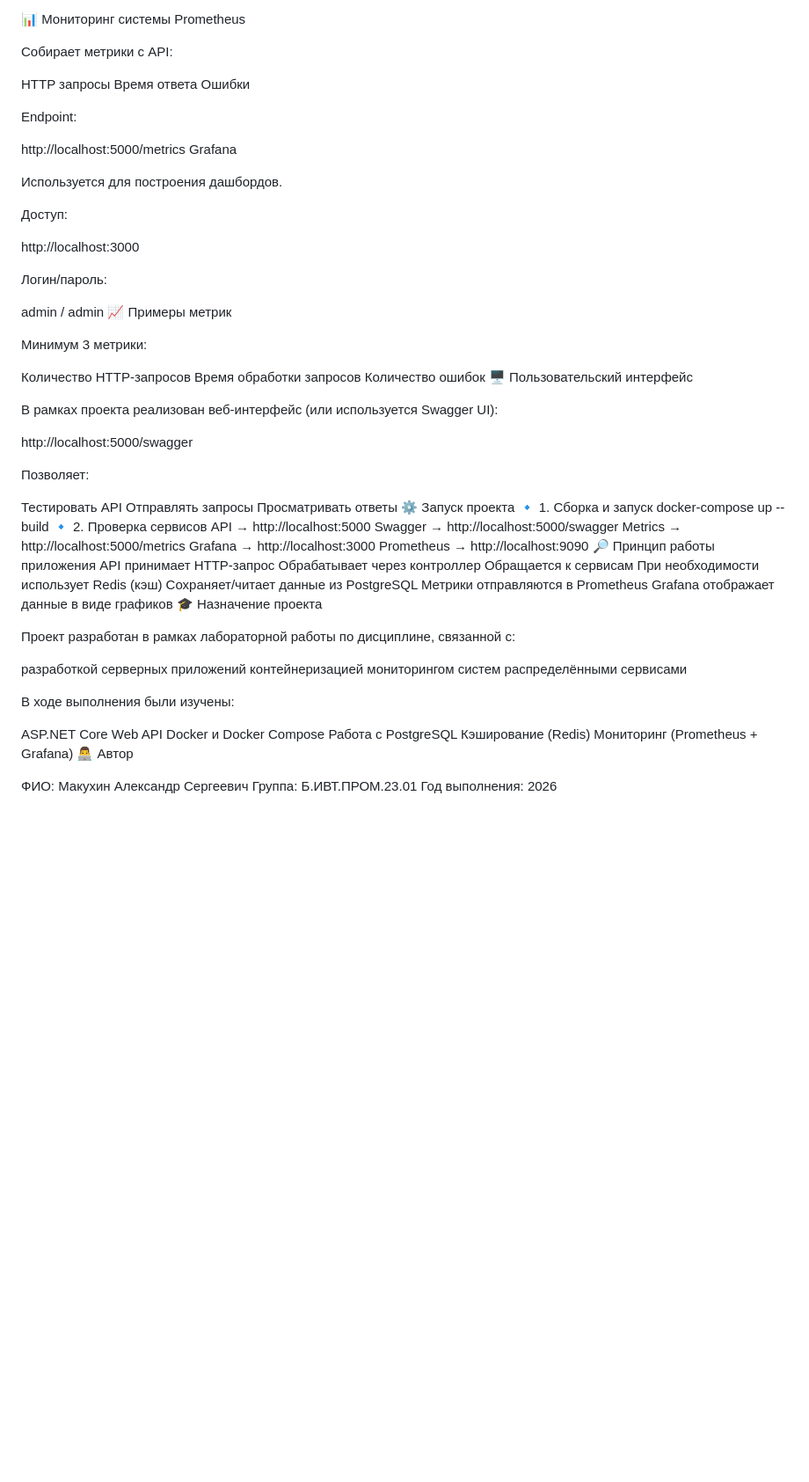
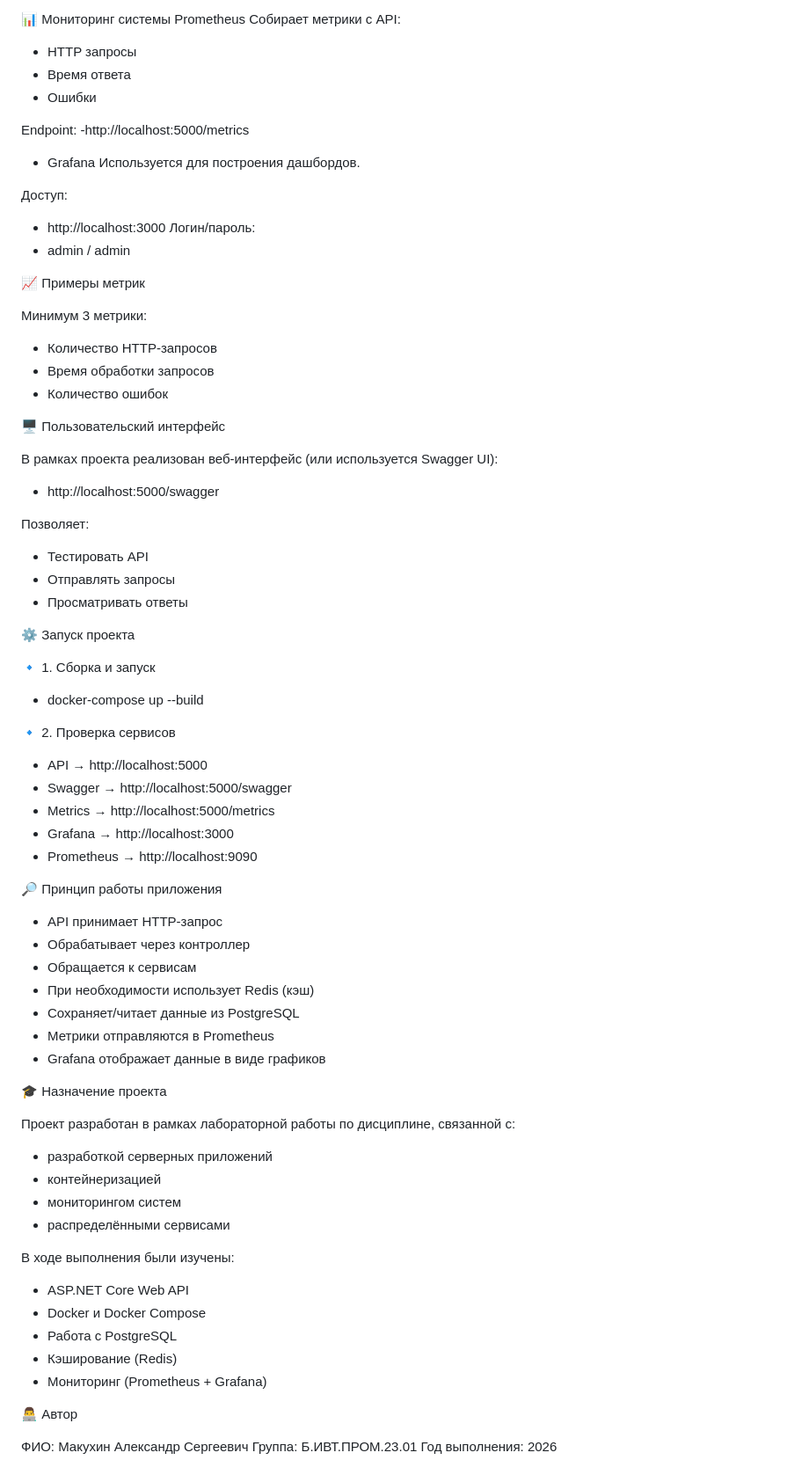
Before and after one commit to Alexander20051212/UniversityApi, a Markdown page: README.md, the part around the change. Shown at 88% size. GitHub-like rendering; blank space fills up the shorter version.

```diff
--- a/README.md
+++ b/README.md
@@ -59,78 +59,75 @@
 
 📊 Мониторинг системы
 Prometheus
-
 Собирает метрики с API:
-
-HTTP запросы
-Время ответа
-Ошибки
+- HTTP запросы
+- Время ответа
+- Ошибки
 
 Endpoint:
-
-http://localhost:5000/metrics
-Grafana
-
+-http://localhost:5000/metrics
+- Grafana
 Используется для построения дашбордов.
 
 Доступ:
+- http://localhost:3000
+Логин/пароль:
+- admin / admin
 
-http://localhost:3000
-
-Логин/пароль:
-
-admin / admin
 📈 Примеры метрик
 
 Минимум 3 метрики:
+- Количество HTTP-запросов
+- Время обработки запросов
+- Количество ошибок
 
-Количество HTTP-запросов
-Время обработки запросов
-Количество ошибок
 🖥 Пользовательский интерфейс
 
 В рамках проекта реализован веб-интерфейс (или используется Swagger UI):
-
-http://localhost:5000/swagger
+- http://localhost:5000/swagger
 
 Позволяет:
+- Тестировать API
+- Отправлять запросы
+- Просматривать ответы
 
-Тестировать API
-Отправлять запросы
-Просматривать ответы
 ⚙ Запуск проекта
+
 🔹 1. Сборка и запуск
-docker-compose up --build
+- docker-compose up --build
+
 🔹 2. Проверка сервисов
-API → http://localhost:5000
-Swagger → http://localhost:5000/swagger
-Metrics → http://localhost:5000/metrics
-Grafana → http://localhost:3000
-Prometheus → http://localhost:9090
+- API → http://localhost:5000
+- Swagger → http://localhost:5000/swagger
+- Metrics → http://localhost:5000/metrics
+- Grafana → http://localhost:3000
+- Prometheus → http://localhost:9090
+
 🔎 Принцип работы приложения
-API принимает HTTP-запрос
-Обрабатывает через контроллер
-Обращается к сервисам
-При необходимости использует Redis (кэш)
-Сохраняет/читает данные из PostgreSQL
-Метрики отправляются в Prometheus
-Grafana отображает данные в виде графиков
+
+- API принимает HTTP-запрос
+- Обрабатывает через контроллер
+- Обращается к сервисам
+- При необходимости использует Redis (кэш)
+- Сохраняет/читает данные из PostgreSQL
+- Метрики отправляются в Prometheus
+- Grafana отображает данные в виде графиков
+
 🎓 Назначение проекта
 
 Проект разработан в рамках лабораторной работы по дисциплине, связанной с:
-
-разработкой серверных приложений
-контейнеризацией
-мониторингом систем
-распределёнными сервисами
+- разработкой серверных приложений
+- контейнеризацией
+- мониторингом систем
+- распределёнными сервисами
 
 В ходе выполнения были изучены:
+- ASP.NET Core Web API
+- Docker и Docker Compose
+- Работа с PostgreSQL
+- Кэширование (Redis)
+- Мониторинг (Prometheus + Grafana)
 
-ASP.NET Core Web API
-Docker и Docker Compose
-Работа с PostgreSQL
-Кэширование (Redis)
-Мониторинг (Prometheus + Grafana)
 👨‍💻 Автор
 
 ФИО: Макухин Александр Сергеевич
```
